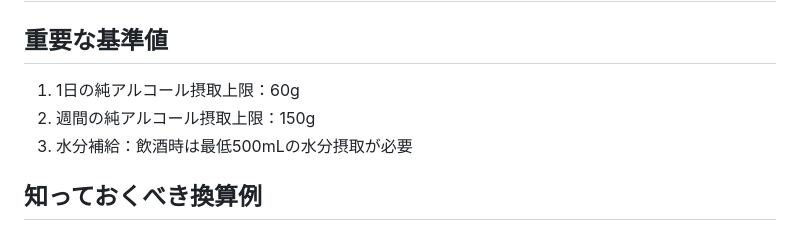
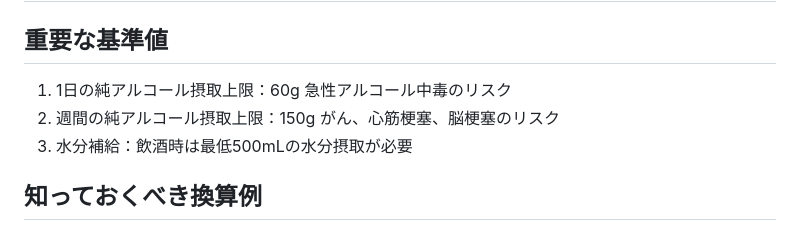
Before and after one commit to KAFKA2306/articles, a Markdown page: C2H5OH.md, the part around the change. Rendered like a GitHub page.

```diff
--- a/C2H5OH.md
+++ b/C2H5OH.md
@@ -2,8 +2,10 @@
 
 ## 重要な基準値
 1. 1日の純アルコール摂取上限：60g
-2. 週間の純アルコール摂取上限：150g
-3. 水分補給：飲酒時は最低500mLの水分摂取が必要
+   急性アルコール中毒のリスク
+3. 週間の純アルコール摂取上限：150g
+   がん、心筋梗塞、脳梗塞のリスク
+5. 水分補給：飲酒時は最低500mLの水分摂取が必要
 
 ## 知っておくべき換算例
 - ビール中瓶1本(500mL) = 純アルコール20g = 1日上限の1/3
```
